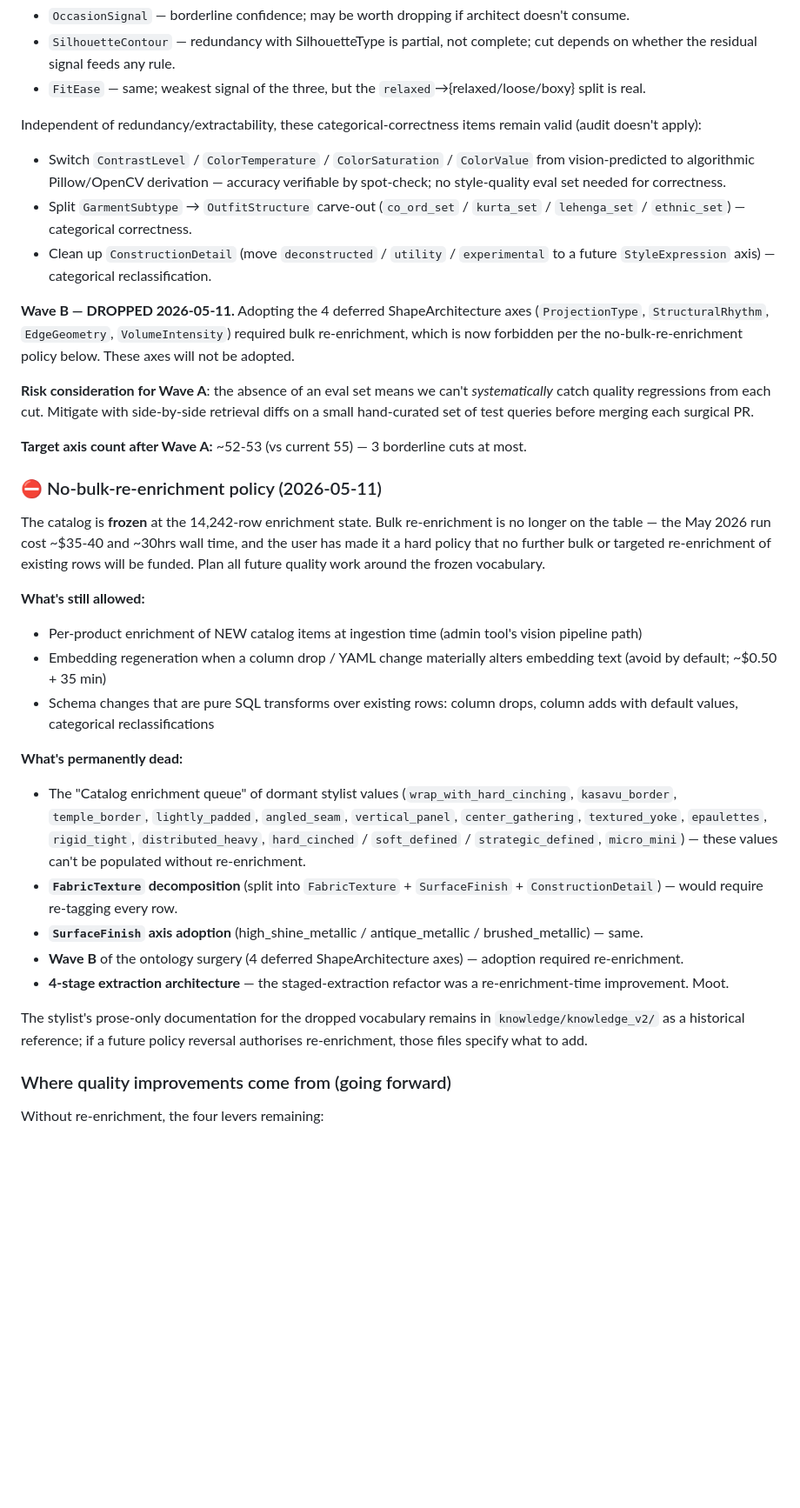
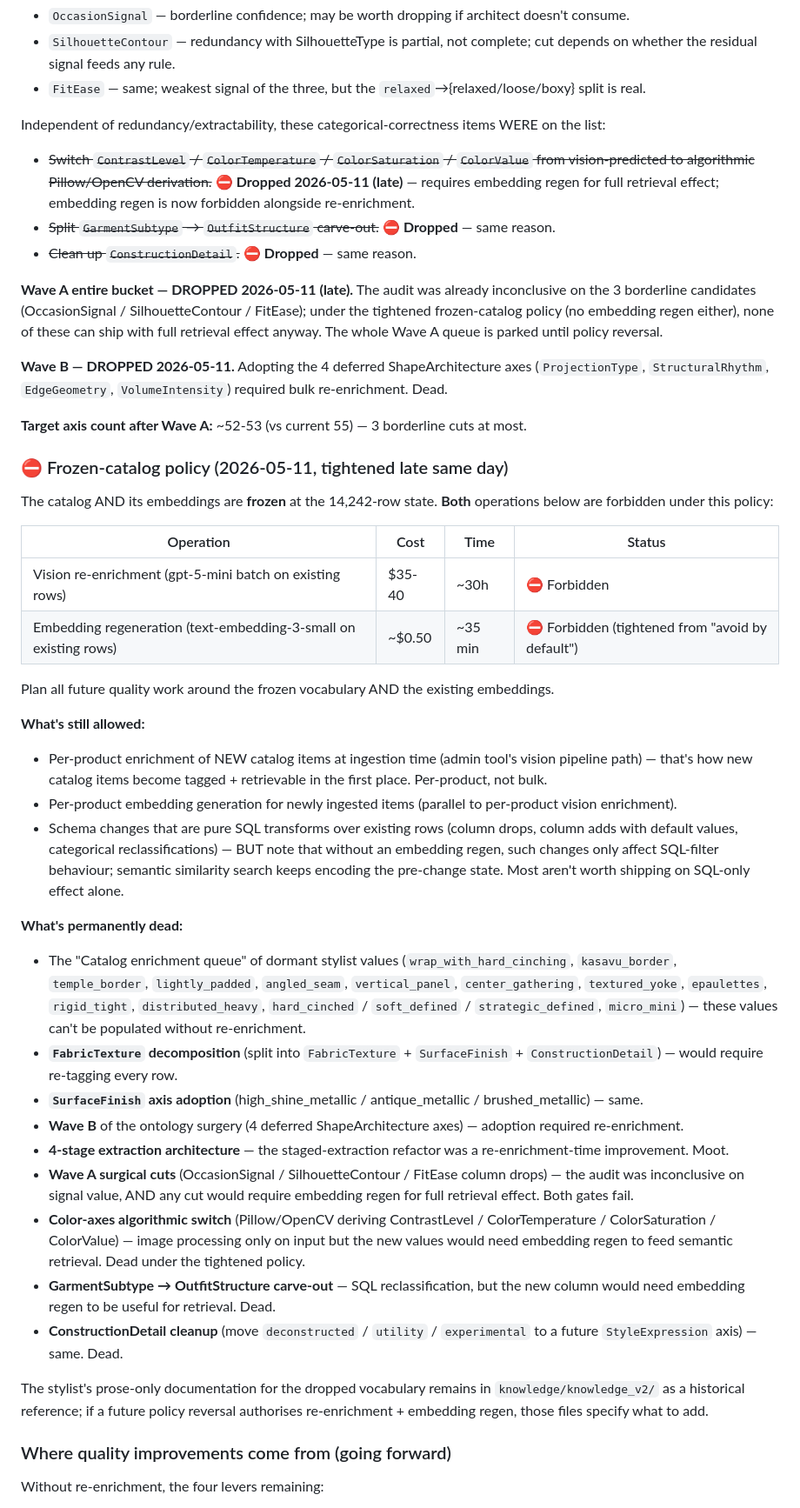
Before and after one commit to jaychitransh007/TheSigmaAura, a Markdown page: docs/OPEN_TASKS.md, the part around one of its changes. Shown at 87% size. Rendered like a GitHub page; blank space fills up the shorter version.

```diff
--- a/docs/OPEN_TASKS.md
+++ b/docs/OPEN_TASKS.md
@@ -140,25 +140,32 @@ Two ways to clean up:
 - `SilhouetteContour` — redundancy with SilhouetteType is partial, not complete; cut depends on whether the residual signal feeds any rule.
 - `FitEase` — same; weakest signal of the three, but the `relaxed`→{relaxed/loose/boxy} split is real.
 
-Independent of redundancy/extractability, these categorical-correctness items remain valid (audit doesn't apply):
-- Switch `ContrastLevel` / `ColorTemperature` / `ColorSaturation` / `ColorValue` from vision-predicted to algorithmic Pillow/OpenCV derivation — accuracy verifiable by spot-check; no style-quality eval set needed for correctness.
-- Split `GarmentSubtype` → `OutfitStructure` carve-out (`co_ord_set` / `kurta_set` / `lehenga_set` / `ethnic_set`) — categorical correctness.
-- Clean up `ConstructionDetail` (move `deconstructed` / `utility` / `experimental` to a future `StyleExpression` axis) — categorical reclassification.
+Independent of redundancy/extractability, these categorical-correctness items WERE on the list:
+- ~~Switch `ContrastLevel` / `ColorTemperature` / `ColorSaturation` / `ColorValue` from vision-predicted to algorithmic Pillow/OpenCV derivation.~~ ⛔ **Dropped 2026-05-11 (late)** — requires embedding regen for full retrieval effect; embedding regen is now forbidden alongside re-enrichment.
+- ~~Split `GarmentSubtype` → `OutfitStructure` carve-out.~~ ⛔ **Dropped** — same reason.
+- ~~Clean up `ConstructionDetail`.~~ ⛔ **Dropped** — same reason.
 
-**Wave B — DROPPED 2026-05-11.** Adopting the 4 deferred ShapeArchitecture axes (`ProjectionType`, `StructuralRhythm`, `EdgeGeometry`, `VolumeIntensity`) required bulk re-enrichment, which is now forbidden per the no-bulk-re-enrichment policy below. These axes will not be adopted.
+**Wave A entire bucket — DROPPED 2026-05-11 (late).** The audit was already inconclusive on the 3 borderline candidates (OccasionSignal / SilhouetteContour / FitEase); under the tightened frozen-catalog policy (no embedding regen either), none of these can ship with full retrieval effect anyway. The whole Wave A queue is parked until policy reversal.
 
-**Risk consideration for Wave A**: the absence of an eval set means we can't *systematically* catch quality regressions from each cut. Mitigate with side-by-side retrieval diffs on a small hand-curated set of test queries before merging each surgical PR.
+**Wave B — DROPPED 2026-05-11.** Adopting the 4 deferred ShapeArchitecture axes (`ProjectionType`, `StructuralRhythm`, `EdgeGeometry`, `VolumeIntensity`) required bulk re-enrichment. Dead.
 
 **Target axis count after Wave A:** ~52-53 (vs current 55) — 3 borderline cuts at most.
 
-### ⛔ No-bulk-re-enrichment policy (2026-05-11)
+### ⛔ Frozen-catalog policy (2026-05-11, tightened late same day)
 
-The catalog is **frozen** at the 14,242-row enrichment state. Bulk re-enrichment is no longer on the table — the May 2026 run cost ~$35-40 and ~30hrs wall time, and the user has made it a hard policy that no further bulk or targeted re-enrichment of existing rows will be funded. Plan all future quality work around the frozen vocabulary.
+The catalog AND its embeddings are **frozen** at the 14,242-row state. **Both** operations below are forbidden under this policy:
+
+| Operation | Cost | Time | Status |
+|---|---|---|---|
+| Vision re-enrichment (gpt-5-mini batch on existing rows) | $35-40 | ~30h | ⛔ Forbidden |
+| Embedding regeneration (text-embedding-3-small on existing rows) | ~$0.50 | ~35 min | ⛔ Forbidden (tightened from "avoid by default") |
+
+Plan all future quality work around the frozen vocabulary AND the existing embeddings.
 
 **What's still allowed:**
-- Per-product enrichment of NEW catalog items at ingestion time (admin tool's vision pipeline path)
-- Embedding regeneration when a column drop / YAML change materially alters embedding text (avoid by default; ~$0.50 + 35 min)
-- Schema changes that are pure SQL transforms over existing rows: column drops, column adds with default values, categorical reclassifications
+- Per-product enrichment of NEW catalog items at ingestion time (admin tool's vision pipeline path) — that's how new catalog items become tagged + retrievable in the first place. Per-product, not bulk.
+- Per-product embedding generation for newly ingested items (parallel to per-product vision enrichment).
+- Schema changes that are pure SQL transforms over existing rows (column drops, column adds with default values, categorical reclassifications) — BUT note that without an embedding regen, such changes only affect SQL-filter behaviour; semantic similarity search keeps encoding the pre-change state. Most aren't worth shipping on SQL-only effect alone.
 
 **What's permanently dead:**
 - The "Catalog enrichment queue" of dormant stylist values (`wrap_with_hard_cinching`, `kasavu_border`, `temple_border`, `lightly_padded`, `angled_seam`, `vertical_panel`, `center_gathering`, `textured_yoke`, `epaulettes`, `rigid_tight`, `distributed_heavy`, `hard_cinched` / `soft_defined` / `strategic_defined`, `micro_mini`) — these values can't be populated without re-enrichment.
@@ -166,8 +173,12 @@ The catalog is **frozen** at the 14,242-row enrichment state. Bulk re-enrichment
 - **`SurfaceFinish` axis adoption** (high_shine_metallic / antique_metallic / brushed_metallic) — same.
 - **Wave B** of the ontology surgery (4 deferred ShapeArchitecture axes) — adoption required re-enrichment.
 - **4-stage extraction architecture** — the staged-extraction refactor was a re-enrichment-time improvement. Moot.
+- **Wave A surgical cuts** (OccasionSignal / SilhouetteContour / FitEase column drops) — the audit was inconclusive on signal value, AND any cut would require embedding regen for full retrieval effect. Both gates fail.
+- **Color-axes algorithmic switch** (Pillow/OpenCV deriving ContrastLevel / ColorTemperature / ColorSaturation / ColorValue) — image processing only on input but the new values would need embedding regen to feed semantic retrieval. Dead under the tightened policy.
+- **GarmentSubtype → OutfitStructure carve-out** — SQL reclassification, but the new column would need embedding regen to be useful for retrieval. Dead.
+- **ConstructionDetail cleanup** (move `deconstructed` / `utility` / `experimental` to a future `StyleExpression` axis) — same. Dead.
 
-The stylist's prose-only documentation for the dropped vocabulary remains in `knowledge/knowledge_v2/` as a historical reference; if a future policy reversal authorises re-enrichment, those files specify what to add.
+The stylist's prose-only documentation for the dropped vocabulary remains in `knowledge/knowledge_v2/` as a historical reference; if a future policy reversal authorises re-enrichment + embedding regen, those files specify what to add.
 
 ### Where quality improvements come from (going forward)
 
```
Also changed, not shown: other parts of docs/OPEN_TASKS.md (+25 -21 lines).
